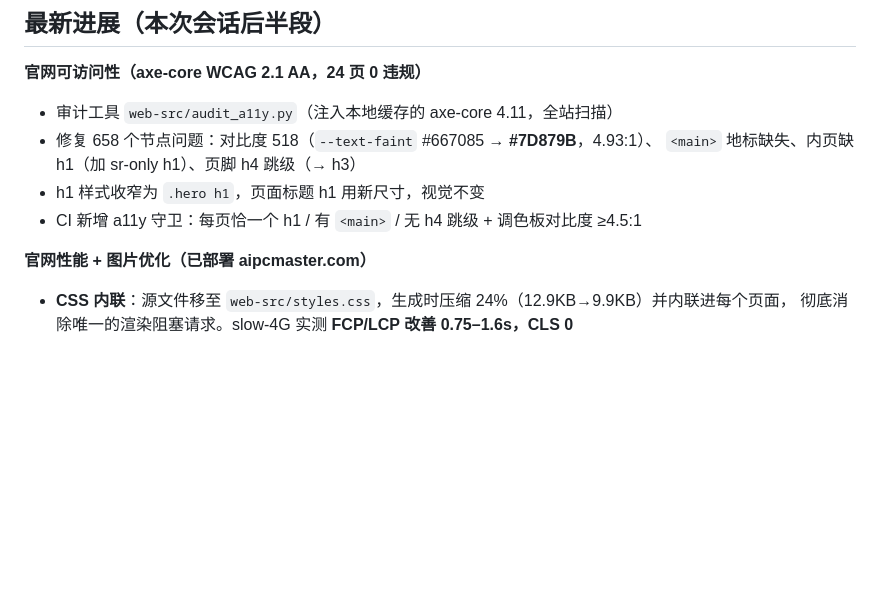
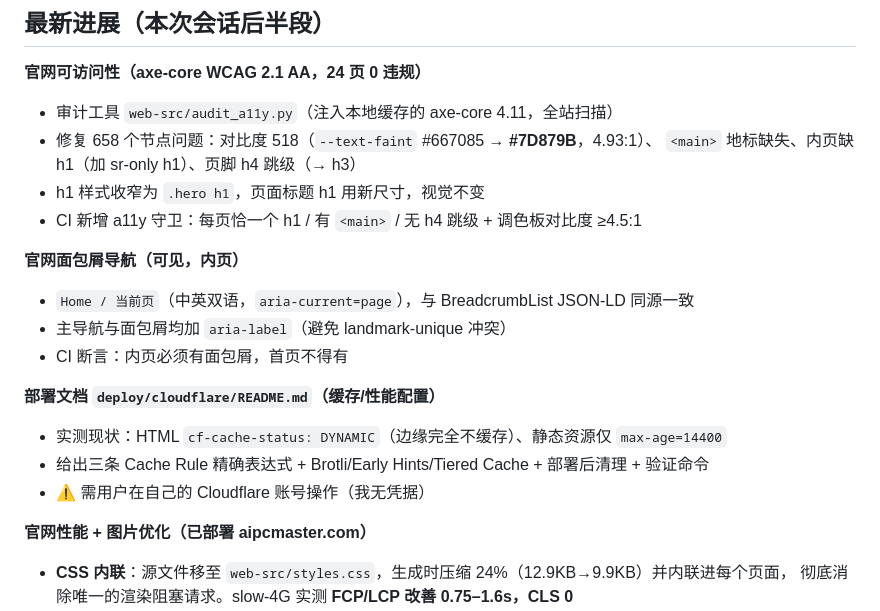
Before and after one commit to aipcmaster/code, a Markdown page: MEMORY.md, the part around the change. Drawn GitHub-style; blank space fills up the shorter version.

Commit message:
docs: MEMORY 更新（面包屑导航 + Cloudflare 缓存指南）

```diff
--- a/MEMORY.md
+++ b/MEMORY.md
@@ -11,6 +11,16 @@
   `<main>` 地标缺失、内页缺 h1（加 sr-only h1）、页脚 h4 跳级（→ h3）
 - h1 样式收窄为 `.hero h1`，页面标题 h1 用新尺寸，视觉不变
 - CI 新增 a11y 守卫：每页恰一个 h1 / 有 `<main>` / 无 h4 跳级 + 调色板对比度 ≥4.5:1
+
+**官网面包屑导航（可见，内页）**
+- `Home / 当前页`（中英双语，`aria-current=page`），与 BreadcrumbList JSON-LD 同源一致
+- 主导航与面包屑均加 `aria-label`（避免 landmark-unique 冲突）
+- CI 断言：内页必须有面包屑，首页不得有
+
+**部署文档 `deploy/cloudflare/README.md`（缓存/性能配置）**
+- 实测现状：HTML `cf-cache-status: DYNAMIC`（边缘完全不缓存）、静态资源仅 `max-age=14400`
+- 给出三条 Cache Rule 精确表达式 + Brotli/Early Hints/Tiered Cache + 部署后清理 + 验证命令
+- ⚠ 需用户在自己的 Cloudflare 账号操作（我无凭据）
 
 **官网性能 + 图片优化（已部署 aipcmaster.com）**
 - **CSS 内联**：源文件移至 `web-src/styles.css`，生成时压缩 24%（12.9KB→9.9KB）并内联进每个页面，
```
